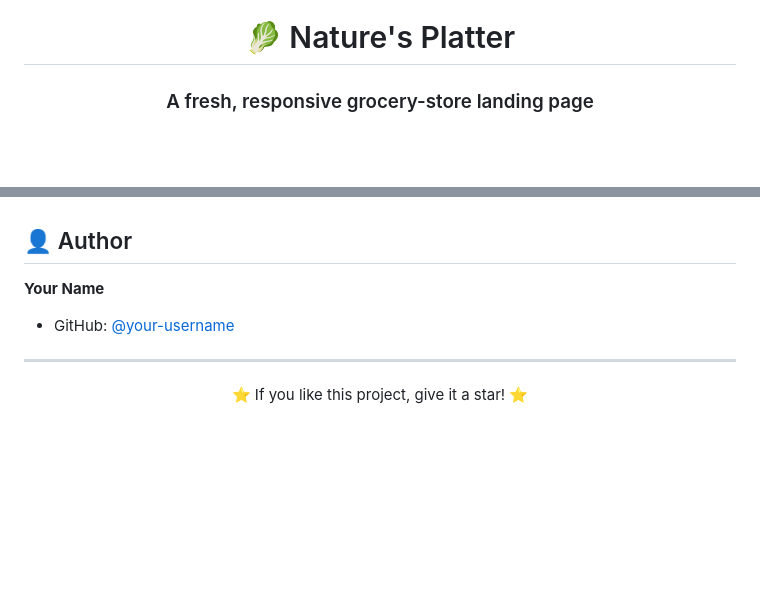
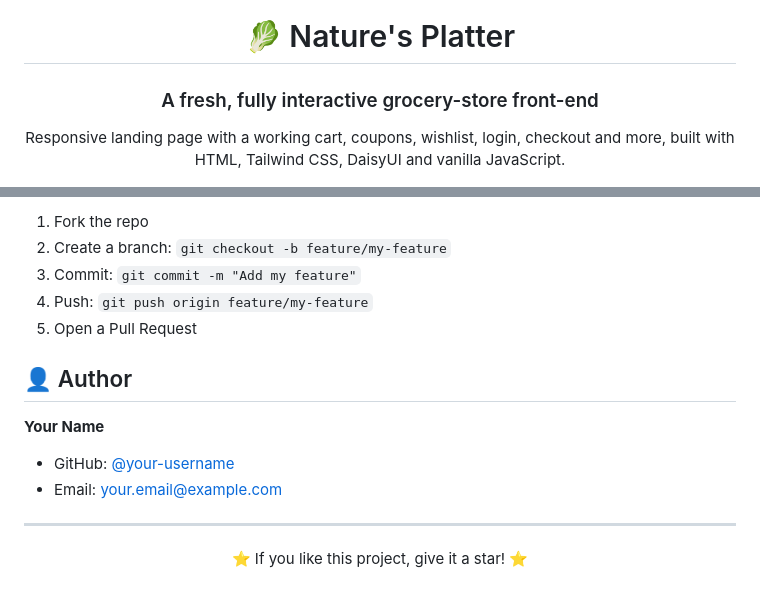
Before and after one commit to abirhasan11/assignment-3, a Markdown page: README.md, 2 parts joined by grey strips. Drawn GitHub-style; blank space fills up the shorter version.

```diff
--- a/README.md
+++ b/README.md
@@ -4,7 +4,9 @@
 
 # 🥬 Nature's Platter
 
-### A fresh, responsive grocery-store landing page
+### A fresh, fully interactive grocery-store front-end
+
+Responsive landing page with a working cart, coupons, wishlist, login, checkout and more, built with HTML, Tailwind CSS, DaisyUI and vanilla JavaScript.
 
 [![HTML5](https://img.shields.io/badge/HTML5-E34F26?logo=html5&logoColor=white)](#-tech-stack)
 [![Tailwind CSS](https://img.shields.io/badge/Tailwind_CSS-06B6D4?logo=tailwindcss&logoColor=white)](#-tech-stack)
@@ -100,9 +169,15 @@ assignment-3/
+1. Fork the repo
+2. Create a branch: `git checkout -b feature/my-feature`
+3. Commit: `git commit -m "Add my feature"`
+4. Push: `git push origin feature/my-feature`
+5. Open a Pull Request
 
 ## 👤 Author
 
 **Your Name**
 
 - GitHub: [@your-username](https://github.com/your-username)
+- Email: your.email@example.com
 
 ---
 
```
Also changed, not shown: other parts of README.md (+98 -31 lines).
